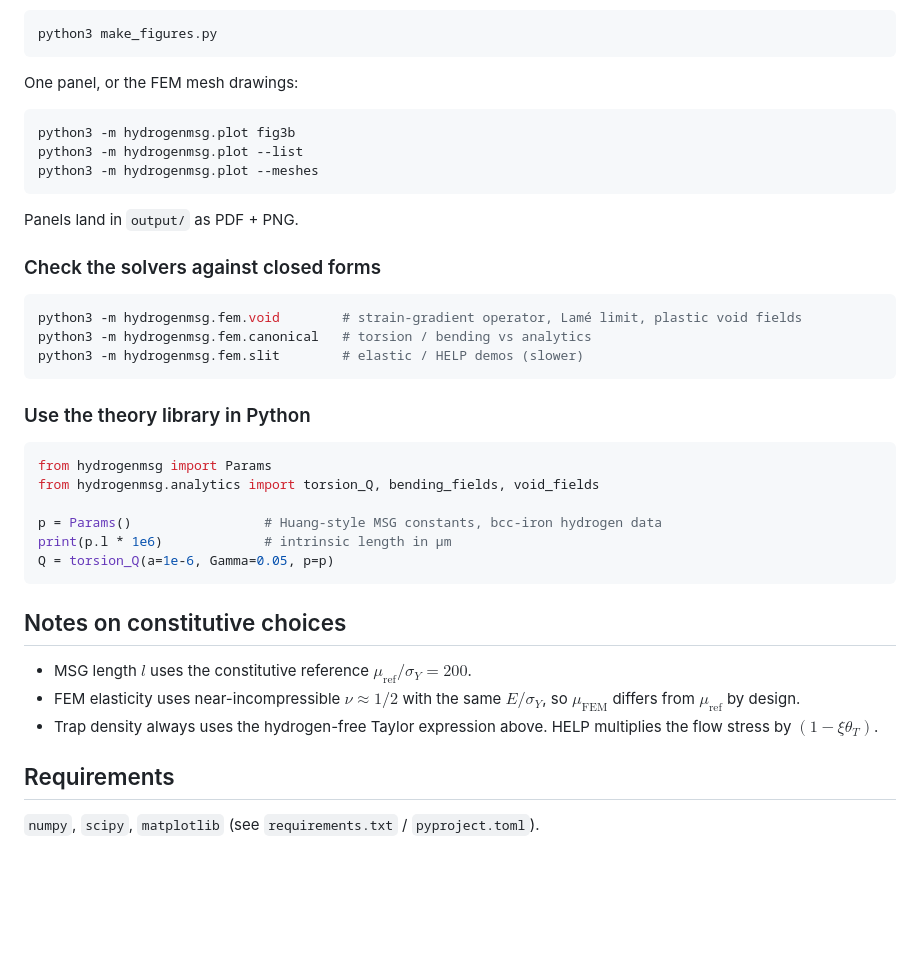
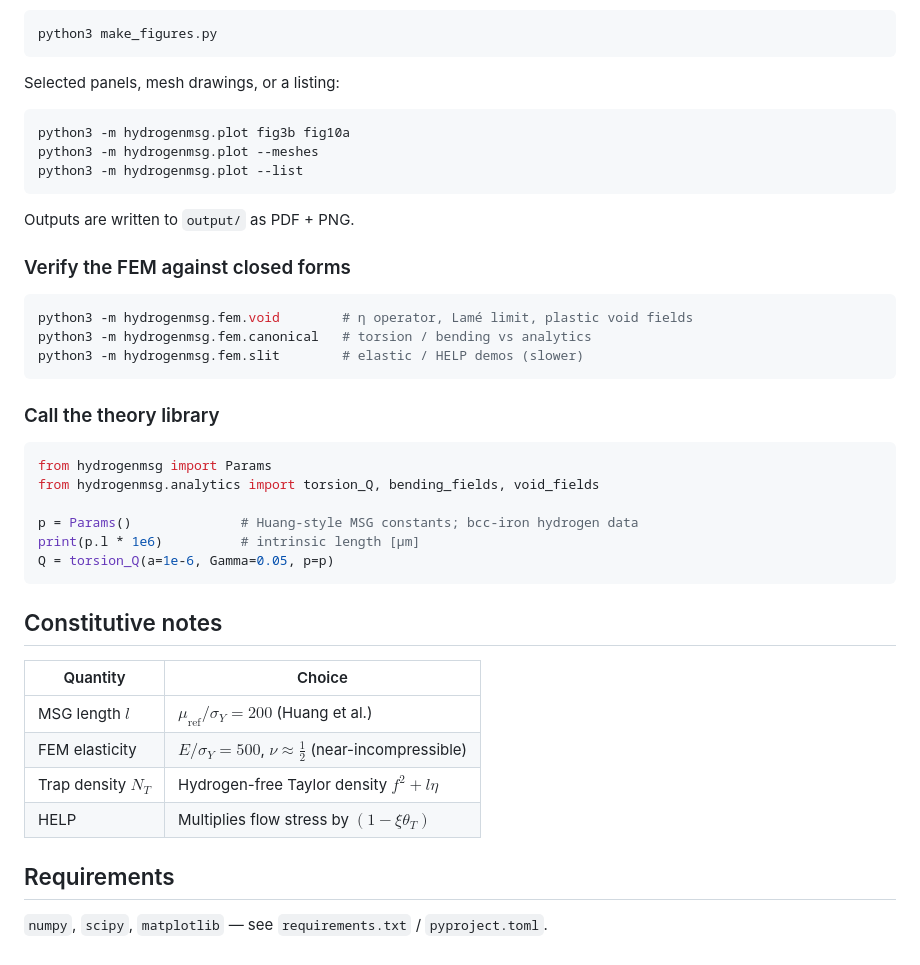
Before and after one commit to hanfengzhai/HydrogenMSG, a Markdown page: README.md, the part around one of its changes. GitHub-like rendering; blank space fills up the shorter version.

````diff
--- a/README.md
+++ b/README.md
@@ -68,43 +91,44 @@ All companion panels (includes SI extras):
 python3 make_figures.py
 ```
 
-One panel, or the FEM mesh drawings:
+Selected panels, mesh drawings, or a listing:
 
 ```bash
-python3 -m hydrogenmsg.plot fig3b
+python3 -m hydrogenmsg.plot fig3b fig10a
+python3 -m hydrogenmsg.plot --meshes
 python3 -m hydrogenmsg.plot --list
-python3 -m hydrogenmsg.plot --meshes
 ```
 
-Panels land in `output/` as PDF + PNG.
+Outputs are written to `output/` as PDF + PNG.
 
-### Check the solvers against closed forms
+### Verify the FEM against closed forms
 
 ```bash
-python3 -m hydrogenmsg.fem.void        # strain-gradient operator, Lamé limit, plastic void fields
+python3 -m hydrogenmsg.fem.void        # η operator, Lamé limit, plastic void fields
 python3 -m hydrogenmsg.fem.canonical   # torsion / bending vs analytics
 python3 -m hydrogenmsg.fem.slit        # elastic / HELP demos (slower)
 ```
 
-### Use the theory library in Python
+### Call the theory library
 
 ```python
 from hydrogenmsg import Params
 from hydrogenmsg.analytics import torsion_Q, bending_fields, void_fields
 
-p = Params()                 # Huang-style MSG constants, bcc-iron hydrogen data
-print(p.l * 1e6)             # intrinsic length in µm
+p = Params()              # Huang-style MSG constants; bcc-iron hydrogen data
+print(p.l * 1e6)          # intrinsic length [µm]
 Q = torsion_Q(a=1e-6, Gamma=0.05, p=p)
 ```
 
-## Notes on constitutive choices
+## Constitutive notes
 
-- MSG length $l$ uses the constitutive reference $\mu_{\mathrm{ref}}/\sigma_Y=200$.
-- FEM elasticity uses near-incompressible $\nu\approx 1/2$ with the same
-  $E/\sigma_Y$, so $\mu_{\mathrm{FEM}}$ differs from $\mu_{\mathrm{ref}}$ by design.
-- Trap density always uses the hydrogen-free Taylor expression above. HELP
-  multiplies the flow stress by $(1-\xi\theta_T)$.
+| Quantity | Choice |
+|----------|--------|
+| MSG length $l$ | $\mu_{\mathrm{ref}}/\sigma_Y=200$ (Huang et al.) |
+| FEM elasticity | $E/\sigma_Y=500$, $\nu\approx\tfrac12$ (near-incompressible) |
+| Trap density $N_T$ | Hydrogen-free Taylor density $f^{2}+l\eta$ |
+| HELP | Multiplies flow stress by $(1-\xi\theta_T)$ |
 
 ## Requirements
 
-`numpy`, `scipy`, `matplotlib` (see `requirements.txt` / `pyproject.toml`).
+`numpy`, `scipy`, `matplotlib` — see `requirements.txt` / `pyproject.toml`.
````
Also changed, not shown: other parts of README.md (+56 -33 lines), docs/bunny_banner.png (added), docs/bunny_dislocation_density.png, docs/bunny_mean_stress.png.
